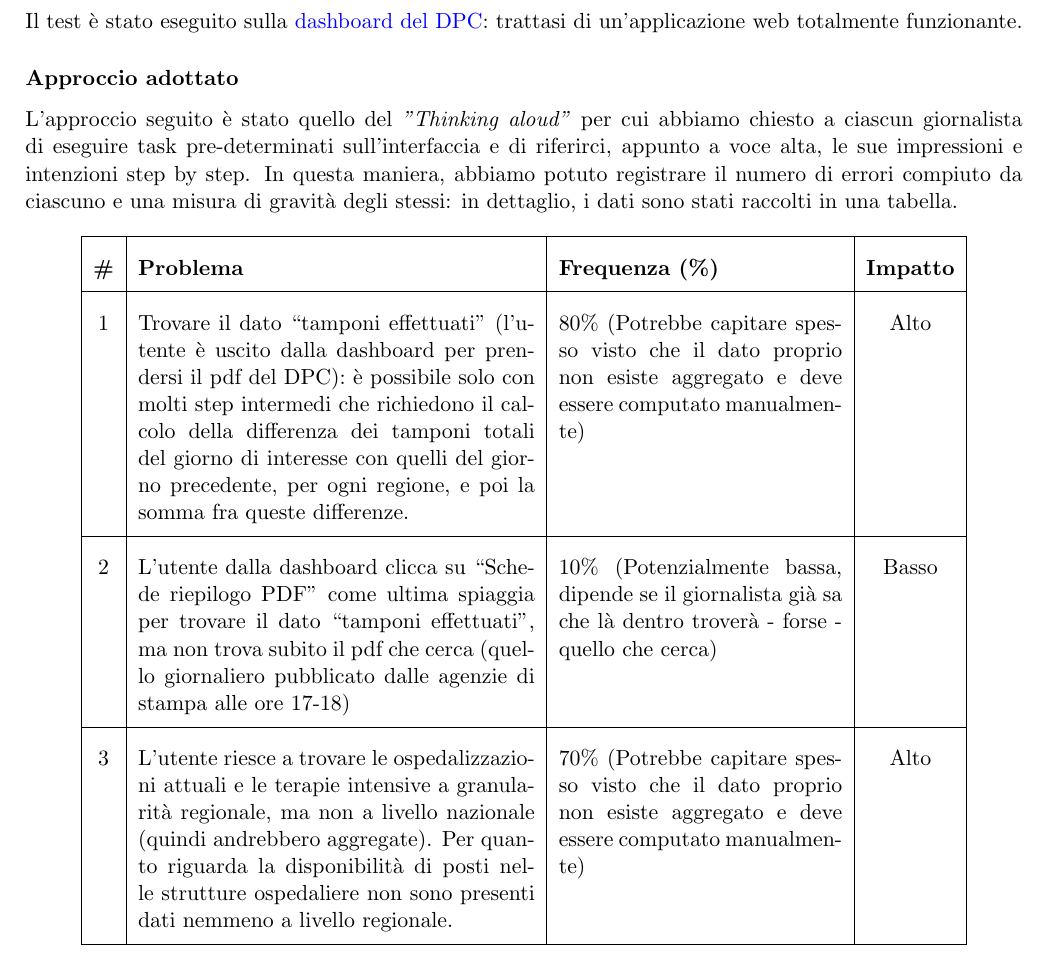
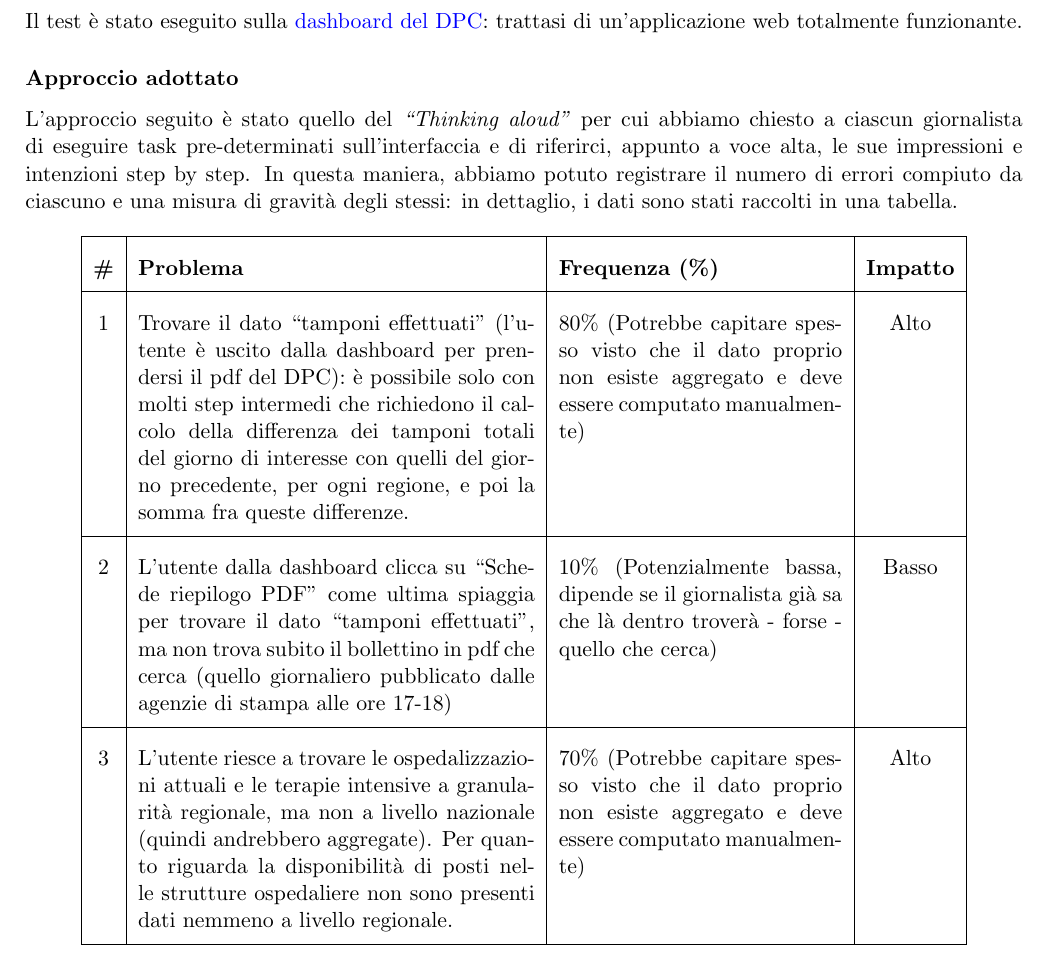
Before and after one commit to MickPerl/PlainX_Project-Management-Report, a LaTeX document (main.tex, which reads chapters/verifica-risorse-esistenti/testing-utenti/testing-utenti.tex): part of page 31 of 115, cut so that both start at the same text. Compiled offline with pdfLaTeX.

Commit message:
Typo fix

```diff
--- a/chapters/verifica-risorse-esistenti/testing-utenti/testing-utenti.tex
+++ b/chapters/verifica-risorse-esistenti/testing-utenti/testing-utenti.tex
@@ -106,7 +106,7 @@ Per la scelta dei partecipanti, abbiamo cercato contatti di soggetti afferenti a
 Il test è stato eseguito sulla \href{https://opendatadpc.maps.arcgis.com/apps/opsdashboard/index.html#/b0c68bce2cce478eaac82fe38d4138b1}{dashboard del DPC}: trattasi di un'applicazione web totalmente funzionante.
 \subsubsection{Approccio adottato}
 \label{sss:approccio-adottato}
-L'approccio seguito è stato quello del \textit{"Thinking aloud"} per cui abbiamo chiesto a ciascun giornalista di eseguire task pre-determinati sull'interfaccia e di riferirci, appunto a voce alta, le sue impressioni e intenzioni step by step.
+L'approccio seguito è stato quello del \textit{``Thinking aloud"} per cui abbiamo chiesto a ciascun giornalista di eseguire task pre-determinati sull'interfaccia e di riferirci, appunto a voce alta, le sue impressioni e intenzioni step by step.
 \noindent
 In questa maniera, abbiamo potuto registrare il numero di errori compiuto da ciascuno e una misura di gravità degli stessi: in dettaglio, i dati sono stati raccolti in una tabella.
 
@@ -118,7 +118,7 @@ In questa maniera, abbiamo potuto registrare il numero di errori compiuto da cia
     \hline
     \endhead
     1 & Trovare il dato ``tamponi effettuati" (l'utente è uscito dalla dashboard per prendersi il pdf del DPC): è possibile solo con molti step intermedi che richiedono il calcolo della differenza dei tamponi totali del giorno di interesse con quelli del giorno precedente, per ogni regione, e poi la somma fra queste differenze. & 80\% (Potrebbe capitare spesso visto che il dato proprio non esiste aggregato e deve essere computato manualmente) & Alto \\ \hline
-    2 & L'utente dalla dashboard clicca su ``Schede riepilogo PDF" come ultima spiaggia per trovare il dato ``tamponi effettuati", ma non trova subito il pdf che cerca (quello giornaliero pubblicato dalle agenzie di stampa alle ore 17-18) & 10\% (Potenzialmente bassa, dipende se il giornalista già sa che là dentro troverà - forse - quello che cerca) & Basso \\ \hline
+    2 & L'utente dalla dashboard clicca su ``Schede riepilogo PDF" come ultima spiaggia per trovare il dato ``tamponi effettuati", ma non trova subito il bollettino in pdf che cerca (quello giornaliero pubblicato dalle agenzie di stampa alle ore 17-18) & 10\% (Potenzialmente bassa, dipende se il giornalista già sa che là dentro troverà - forse - quello che cerca) & Basso \\ \hline
     3 & L'utente riesce a trovare le ospedalizzazioni attuali e le terapie intensive a granularità regionale, ma non a livello nazionale (quindi andrebbero aggregate). Per quanto riguarda la disponibilità di posti nelle strutture ospedaliere non sono presenti dati nemmeno a livello regionale. & 70\% (Potrebbe capitare spesso visto che il dato proprio non esiste aggregato e deve essere computato manualmente) & Alto \\ \hline
     4 & L'utente vuole calcolare il tasso di letalità di un periodo predeterminato (deceduti/totale casi) ma ha avuto difficoltà a cercare i dati relativi a questo periodo (ha dovuto manualmente effettuare le sottrazioni raccogliendo prima i dati per la giornata di inizio e fine del periodo) dato che la dashboard non permette di selezionare range di date. & 30\% (bassa) & Medio \\ \hline
     5 & I dati per età non sono disponibili direttamente nella dashboard. L'utente può trovarli seguendo alcuni link a un file Excel nella pagina in cui si trova la dashboard dell'ISS ("concorrenza"). & 30\% (bassa) & Alto \\ \hline
```
